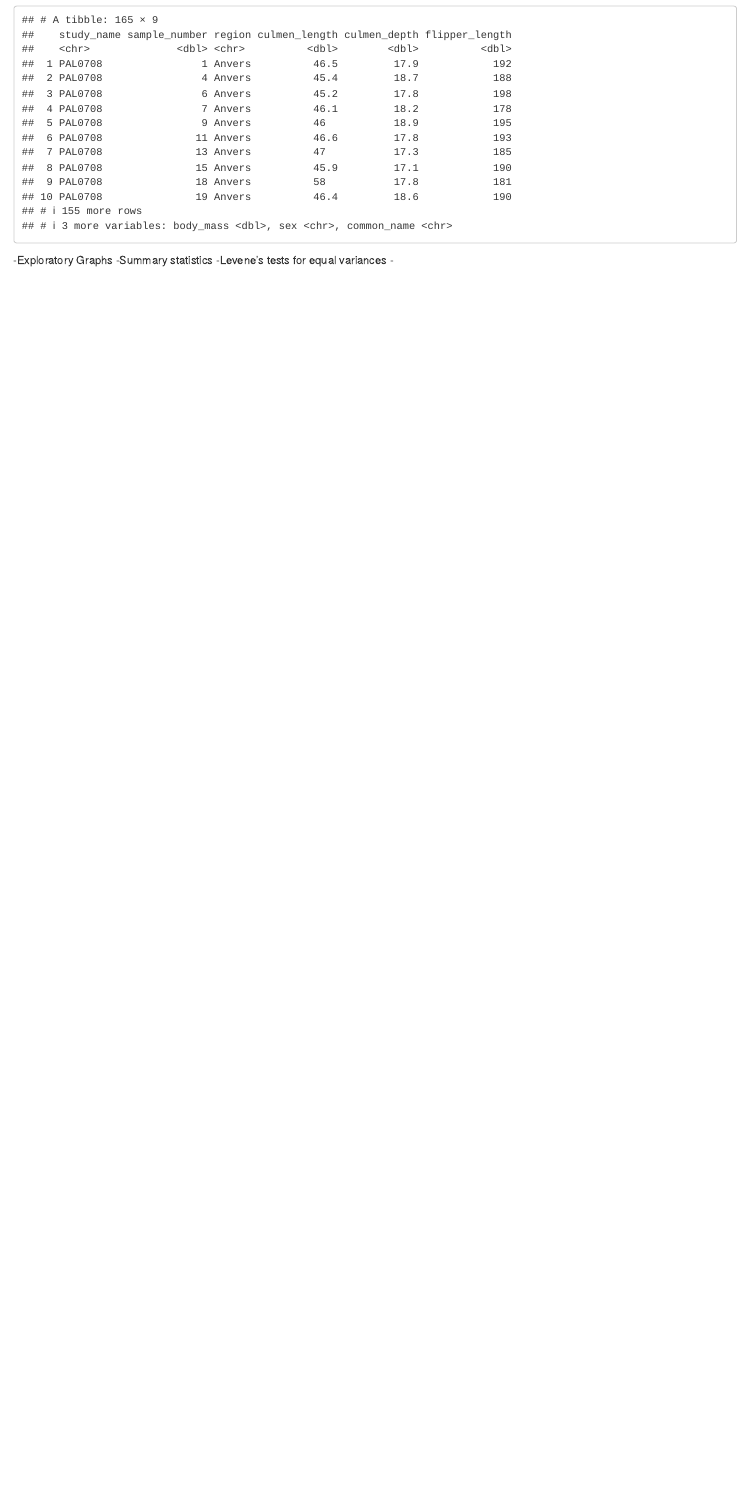
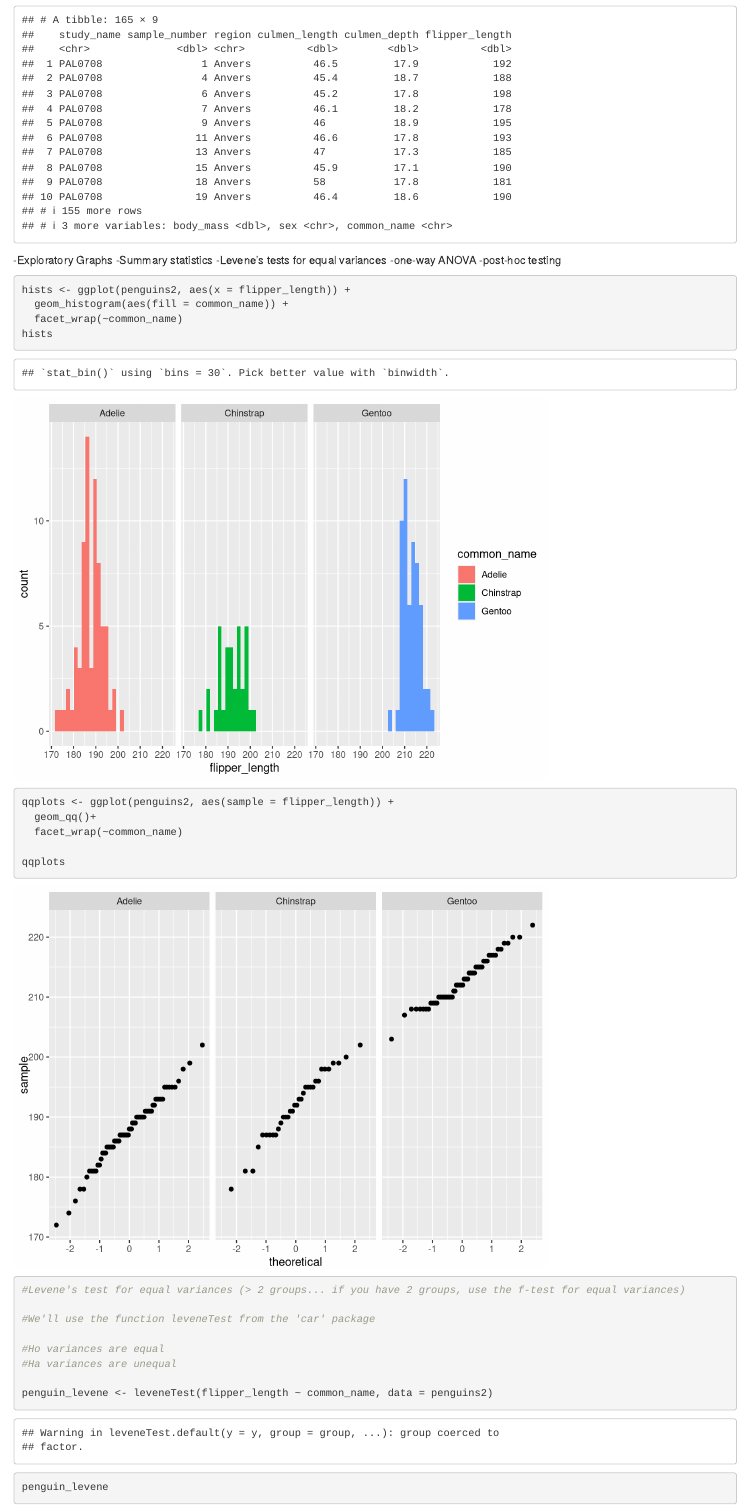
Before and after one commit to patersonandrew/penguin-anova, an R Markdown document (penguins_lab_1.Rmd): the page in a window 1100 px wide, from 820 px down. Rendered offline with R 4.5, knitr and Pandoc, with nearby package versions.

Commit message:
Committing with ANOVA assumptions

````diff
--- a/penguins_lab_1.Rmd
+++ b/penguins_lab_1.Rmd
@@ -59,4 +59,28 @@
 -Exploratory Graphs
 -Summary statistics
 -Levene's tests for equal variances
--
+-one-way ANOVA
+-post-hoc testing
+
+```{r}
+
+hists <- ggplot(penguins2, aes(x = flipper_length)) +
+  geom_histogram(aes(fill = common_name)) +
+  facet_wrap(~common_name)
+hists
+
+qqplots <- ggplot(penguins2, aes(sample = flipper_length)) +
+  geom_qq()+
+  facet_wrap(~common_name)
+
+qqplots
+
+#Levene's test for equal variances (> 2 groups... if you have 2 groups, use the f-test for equal variances)
+
+#We'll use the function leveneTest from the 'car' package
+
+#Ho variances are equal
+#Ha variances are unequal
+
+penguin_levene <- leveneTest(flipper_length ~ common_name, data = penguins2)
+penguin_levene
````
Also changed, not shown: penguins_lab_1.html, penguins_lab_1.Rmd (13 more changed lines).
